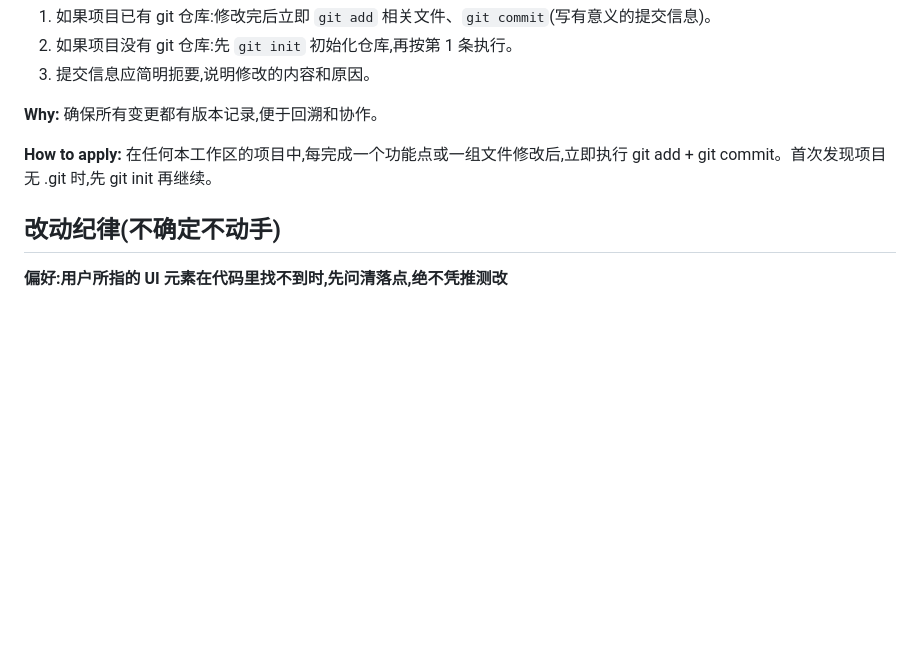
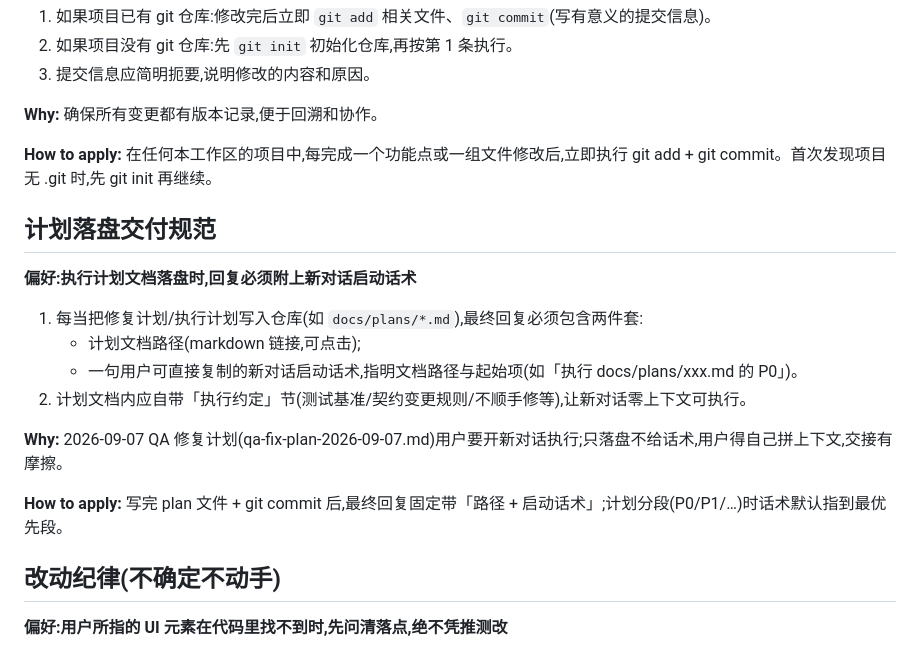
Before and after one commit to ornman/guigui, a Markdown page: AGENTS.md, the part around the change. GitHub-like rendering; blank space fills up the shorter version.

Commit message:
docs(agents): 新增计划落盘交付规范 — plan 落盘时回复必带文档路径+新对话启动话术两件套;plan 内自带执行约定节保证零上下文可执行;2026-09-07 QA 修复计划交接场景立的规矩

```diff
--- a/AGENTS.md
+++ b/AGENTS.md
@@ -13,6 +13,19 @@
 **Why:** 确保所有变更都有版本记录,便于回溯和协作。
 
 **How to apply:** 在任何本工作区的项目中,每完成一个功能点或一组文件修改后,立即执行 git add + git commit。首次发现项目无 .git 时,先 git init 再继续。
+
+## 计划落盘交付规范
+
+**偏好:执行计划文档落盘时,回复必须附上新对话启动话术**
+
+1. 每当把修复计划/执行计划写入仓库(如 `docs/plans/*.md`),最终回复必须包含两件套:
+   - 计划文档路径(markdown 链接,可点击);
+   - 一句用户可直接复制的新对话启动话术,指明文档路径与起始项(如「执行 docs/plans/xxx.md 的 P0」)。
+2. 计划文档内应自带「执行约定」节(测试基准/契约变更规则/不顺手修等),让新对话零上下文可执行。
+
+**Why:** 2026-09-07 QA 修复计划(qa-fix-plan-2026-09-07.md)用户要开新对话执行;只落盘不给话术,用户得自己拼上下文,交接有摩擦。
+
+**How to apply:** 写完 plan 文件 + git commit 后,最终回复固定带「路径 + 启动话术」;计划分段(P0/P1/…)时话术默认指到最优先段。
 
 ## 改动纪律(不确定不动手)
 
```
